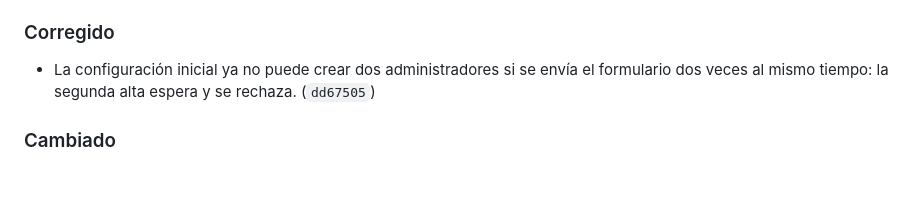
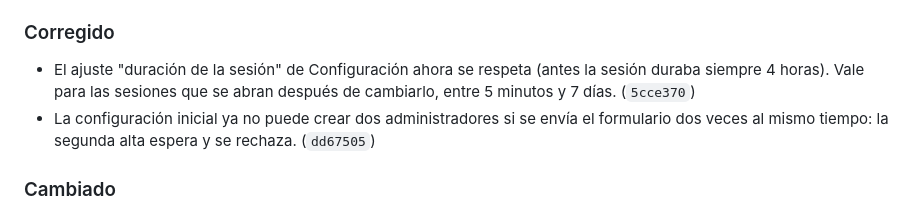
Before and after one commit to Jonnyonz/Tracker360, a Markdown page: CHANGELOG.md, the part around the change. GitHub-like rendering; blank space fills up the shorter version.

Commit message:
CHANGELOG: duracion de la sesion
Co-Authored-By: Claude Opus 5.5 <noreply@anthropic.com>

```diff
--- a/CHANGELOG.md
+++ b/CHANGELOG.md
@@ -13,6 +13,9 @@ Cambios de Tracker360, del más nuevo al más viejo. Cada entrada corresponde a
   tienen que volver a iniciar sesión una vez. (`b1a4bd9`)
 
 ### Corregido
+- El ajuste "duración de la sesión" de Configuración ahora se respeta (antes la sesión duraba
+  siempre 4 horas). Vale para las sesiones que se abran después de cambiarlo, entre 5 minutos y 7
+  días. (`5cce370`)
 - La configuración inicial ya no puede crear dos administradores si se envía el formulario dos
   veces al mismo tiempo: la segunda alta espera y se rechaza. (`dd67505`)
 
```
